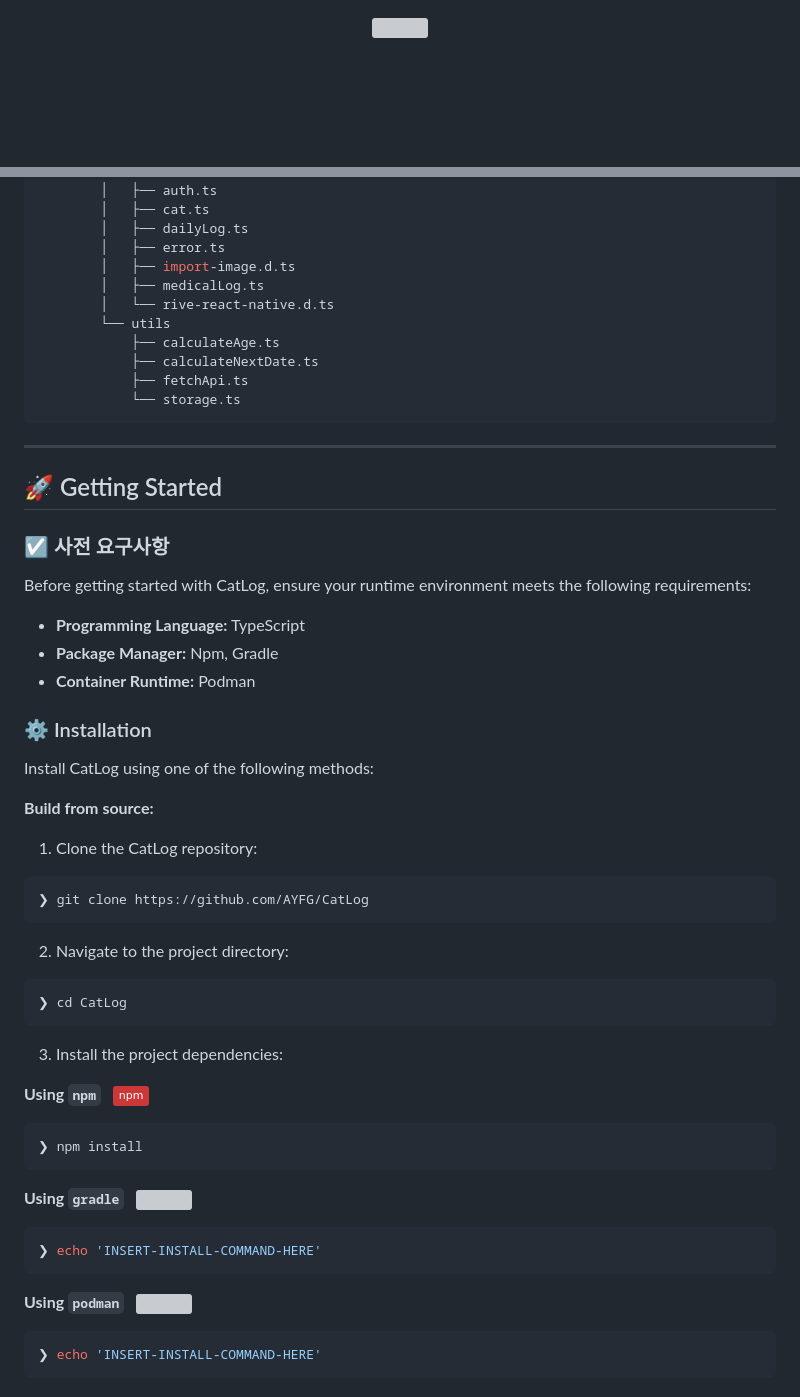
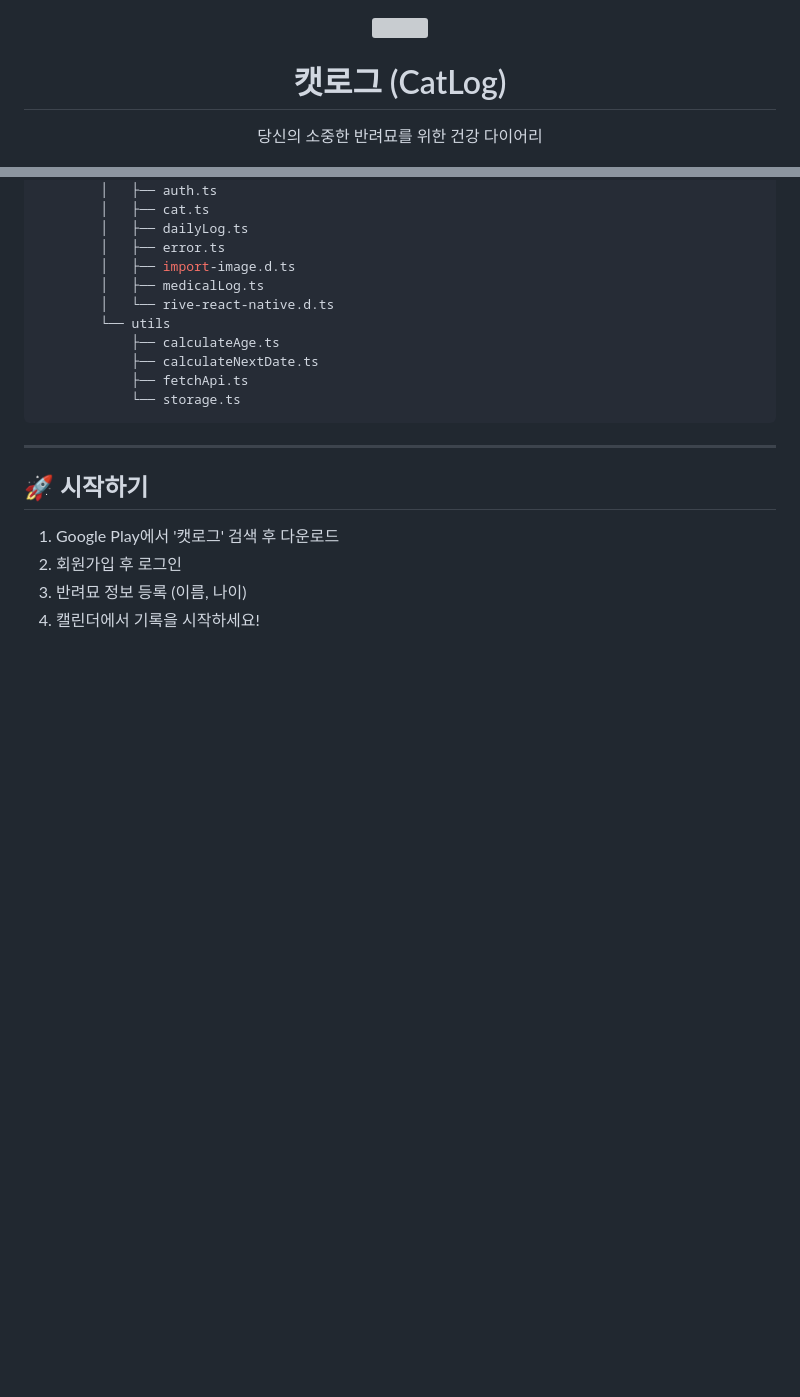
Before and after one commit to AYFG/CatLog, a Markdown page: README.md, 2 parts joined by grey strips. Drawn GitHub-style; badges without logos; blank space fills up the shorter version; grey boxes are pictures that could not be loaded.

````diff
--- a/README.md
+++ b/README.md
@@ -1,3 +1,7 @@
 <p align="center">
     <img src="https://github.com/user-attachments/assets/c04d24f8-6f21-484a-b866-1fbfac0096d3" align="center" width="30%">
+	<p align="center"><h1 align="center">캣로그 (CatLog)</h1>
+		<p align='center'>당신의 소중한 반려묘를 위한 건강 다이어리</p>
+	</p>
+
 </p>
@@ -188,52 +167,9 @@
 
 
 ---
-## 🚀 Getting Started
+## 🚀 시작하기
 
-### ☑️ 사전 요구사항
-
-Before getting started with CatLog, ensure your runtime environment meets the following requirements:
-
-- **Programming Language:** TypeScript
-- **Package Manager:** Npm, Gradle
-- **Container Runtime:** Podman
-
-
-### ⚙️ Installation
-
-Install CatLog using one of the following methods:
-
-**Build from source:**
-
-1. Clone the CatLog repository:
-```sh
-❯ git clone https://github.com/AYFG/CatLog
-```
-
-2. Navigate to the project directory:
-```sh
-❯ cd CatLog
-```
-
-3. Install the project dependencies:
-
-
-**Using `npm`** &nbsp; [<img align="center" src="https://img.shields.io/badge/npm-CB3837.svg?style={badge_style}&logo=npm&logoColor=white" />](https://www.npmjs.com/)
-
-```sh
-❯ npm install
-```
-
-
-**Using `gradle`** &nbsp; [<img align="center" src="" />]()
-
-```sh
-❯ echo 'INSERT-INSTALL-COMMAND-HERE'
-```
-
-
-**Using `podman`** &nbsp; [<img align="center" src="" />]()
-
-```sh
-❯ echo 'INSERT-INSTALL-COMMAND-HERE'
-```
+1. Google Play에서 '캣로그' 검색 후 다운로드 <br/>
+2. 회원가입 후 로그인 <br/>
+3. 반려묘 정보 등록 (이름, 나이) <br/>
+4. 캘린더에서 기록을 시작하세요!
````
Also changed, not shown: other parts of README.md (+12 -37 lines).
